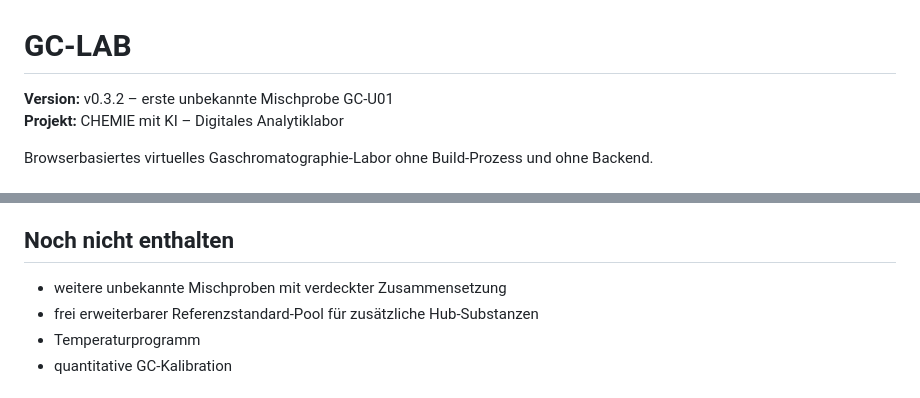
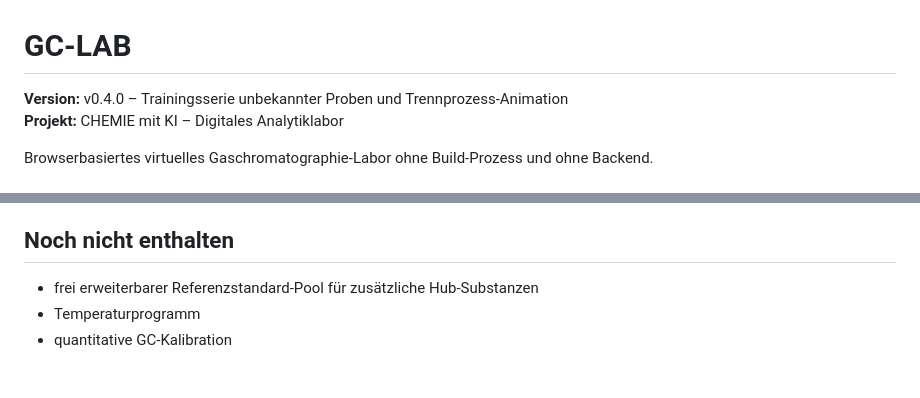
Before and after one commit to ekerzendorfer/GC_LAB, a Markdown page: README.md, 2 parts joined by grey strips. Rendered like a GitHub page.

```diff
--- a/README.md
+++ b/README.md
@@ -1,6 +1,6 @@
 # GC-LAB
 
-**Version:** v0.3.2 – erste unbekannte Mischprobe GC-U01
+**Version:** v0.4.0 – Trainingsserie unbekannter Proben und Trennprozess-Animation
 **Projekt:** CHEMIE mit KI – Digitales Analytiklabor
 
 Browserbasiertes virtuelles Gaschromatographie-Labor ohne Build-Prozess und ohne Backend.
@@ -24,7 +24,6 @@ Der erste Stand konzentriert sich bewusst auf die fachliche Basis:
 
 ## Noch nicht enthalten
 
-- weitere unbekannte Mischproben mit verdeckter Zusammensetzung
 - frei erweiterbarer Referenzstandard-Pool für zusätzliche Hub-Substanzen
 - Temperaturprogramm
 - quantitative GC-Kalibration
```
Also changed, not shown: other parts of README.md (+52 -0 lines).
